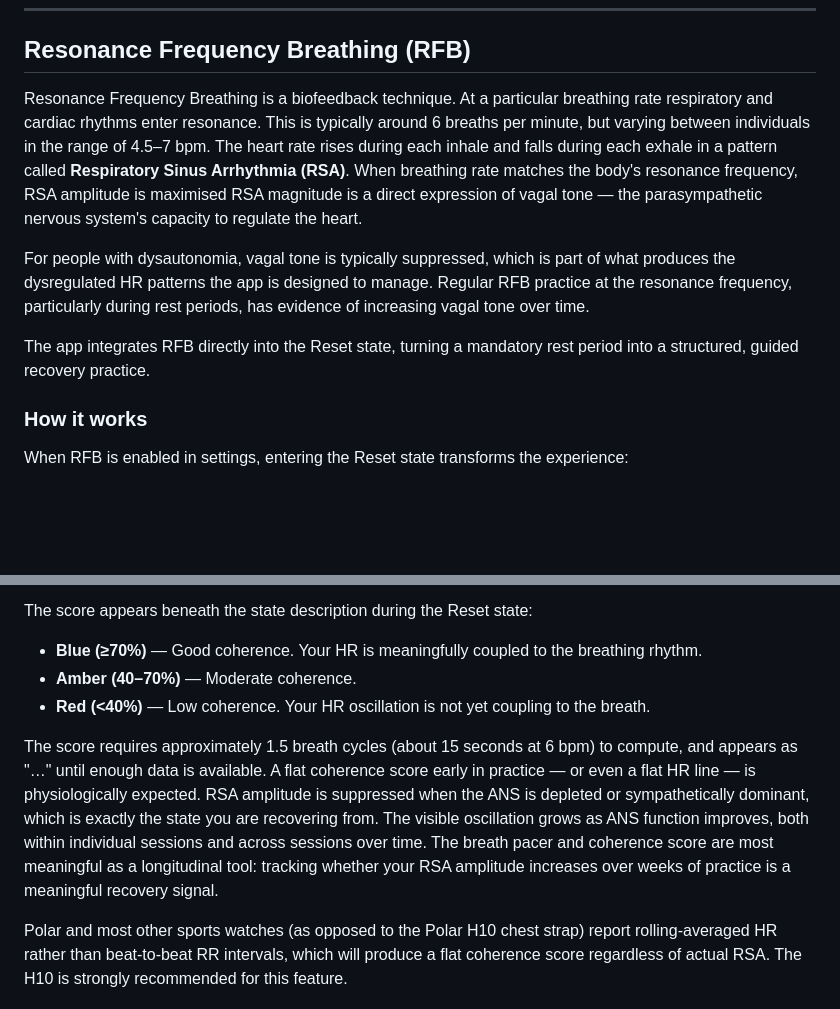
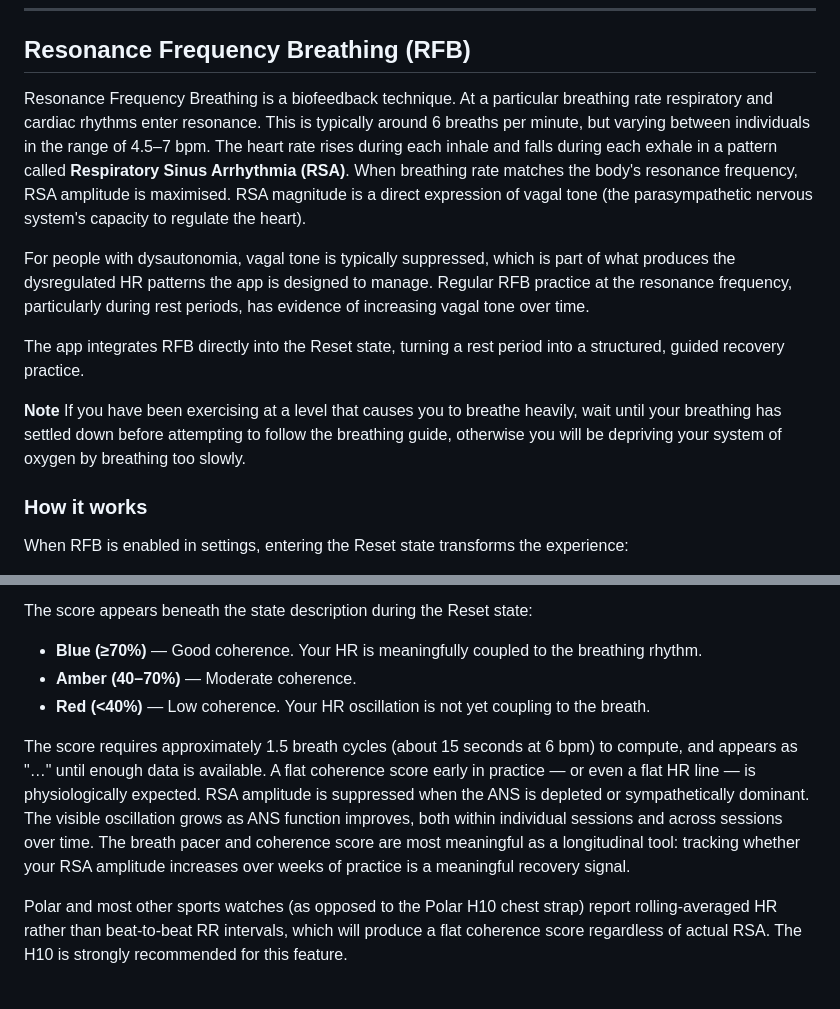
Before and after one commit to cj-hilder/ble-hr-tool, a Markdown page: README.md, 2 parts joined by grey strips. Rendered like a GitHub page; blank space fills up the shorter version.

```diff
--- a/README.md
+++ b/README.md
@@ -107,11 +107,14 @@ You are currently in the active state but want to rest voluntarily — not becau
 
 ## Resonance Frequency Breathing (RFB)
 
-Resonance Frequency Breathing is a biofeedback technique. At a particular breathing rate respiratory and cardiac rhythms enter resonance. This is typically around 6 breaths per minute, but varying between individuals in the range of 4.5–7 bpm. The heart rate rises during each inhale and falls during each exhale in a pattern called **Respiratory Sinus Arrhythmia (RSA)**. When breathing rate matches the body's resonance frequency, RSA amplitude is maximised  RSA magnitude is a direct expression of vagal tone — the parasympathetic nervous system's capacity to regulate the heart.
+Resonance Frequency Breathing is a biofeedback technique. At a particular breathing rate respiratory and cardiac rhythms enter resonance. This is typically around 6 breaths per minute, but varying between individuals in the range of 4.5–7 bpm. The heart rate rises during each inhale and falls during each exhale in a pattern called **Respiratory Sinus Arrhythmia (RSA)**. When breathing rate matches the body's resonance frequency, RSA amplitude is maximised.  RSA magnitude is a direct expression of vagal tone (the parasympathetic nervous system's capacity to regulate the heart).
 
 For people with dysautonomia, vagal tone is typically suppressed, which is part of what produces the dysregulated HR patterns the app is designed to manage. Regular RFB practice at the resonance frequency, particularly during rest periods, has evidence of increasing vagal tone over time.
 
-The app integrates RFB directly into the Reset state, turning a mandatory rest period into a structured, guided recovery practice.
+The app integrates RFB directly into the Reset state, turning a  rest period into a structured, guided recovery practice.
+
+**Note** If you have been exercising at a level that causes you to breathe heavily, wait until
+your breathing has settled down before attempting to follow the breathing guide, otherwise you will be depriving your system of oxygen by breathing too slowly.
 
 ### How it works
 
@@ -133,7 +136,7 @@ The score appears beneath the state description during the Reset state:
 - **Amber (40–70%)** — Moderate coherence.
 - **Red (<40%)** — Low coherence. Your HR oscillation is not yet coupling to the breath.
 
-The score requires approximately 1.5 breath cycles (about 15 seconds at 6 bpm) to compute, and appears as "…" until enough data is available. A flat coherence score early in practice — or even a flat HR line — is physiologically expected. RSA amplitude is suppressed when the ANS is depleted or sympathetically dominant, which is exactly the state you are recovering from. The visible oscillation grows as ANS function improves, both within individual sessions and across sessions over time. The breath pacer and coherence score are most meaningful as a longitudinal tool: tracking whether your RSA amplitude increases over weeks of practice is a meaningful recovery signal.
+The score requires approximately 1.5 breath cycles (about 15 seconds at 6 bpm) to compute, and appears as "…" until enough data is available. A flat coherence score early in practice — or even a flat HR line — is physiologically expected. RSA amplitude is suppressed when the ANS is depleted or sympathetically dominant. The visible oscillation grows as ANS function improves, both within individual sessions and across sessions over time. The breath pacer and coherence score are most meaningful as a longitudinal tool: tracking whether your RSA amplitude increases over weeks of practice is a meaningful recovery signal.
 
 Polar and most other sports watches (as opposed to the Polar H10 chest strap) report rolling-averaged HR rather than beat-to-beat RR intervals, which will produce a flat coherence score regardless of actual RSA. The H10 is strongly recommended for this feature.
 
```
